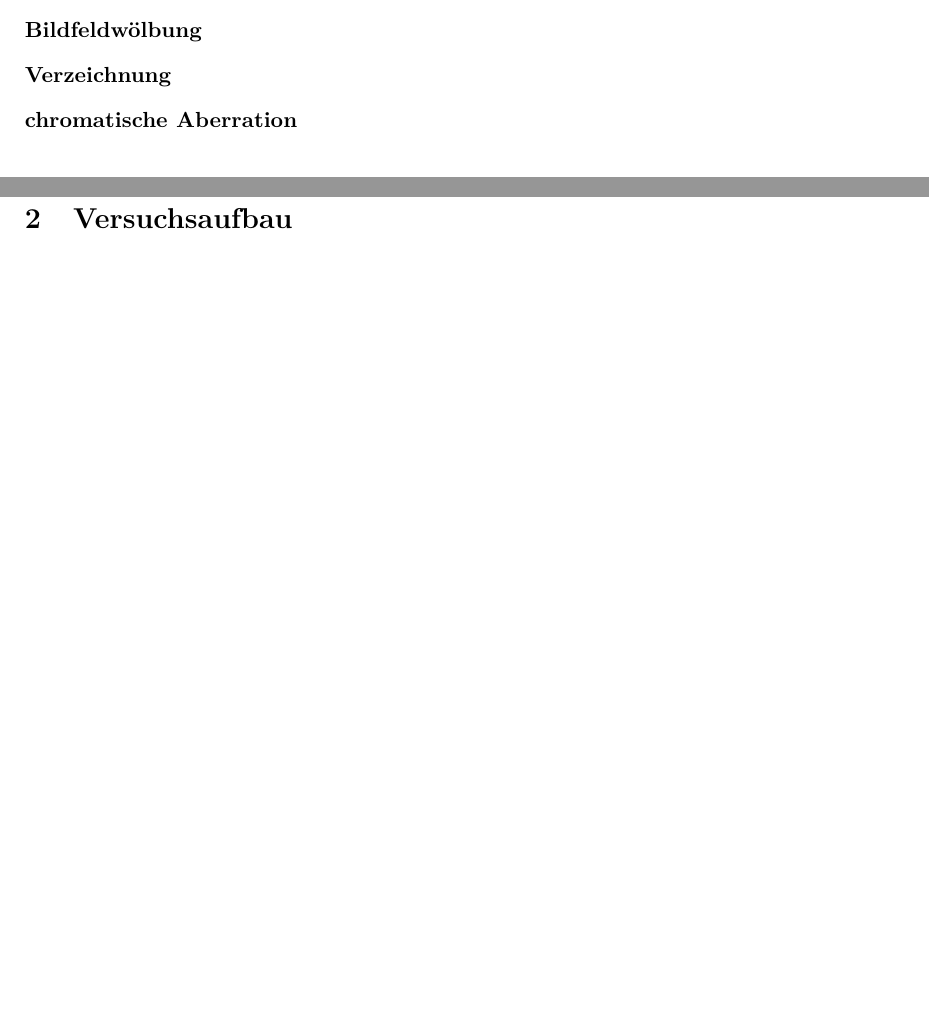
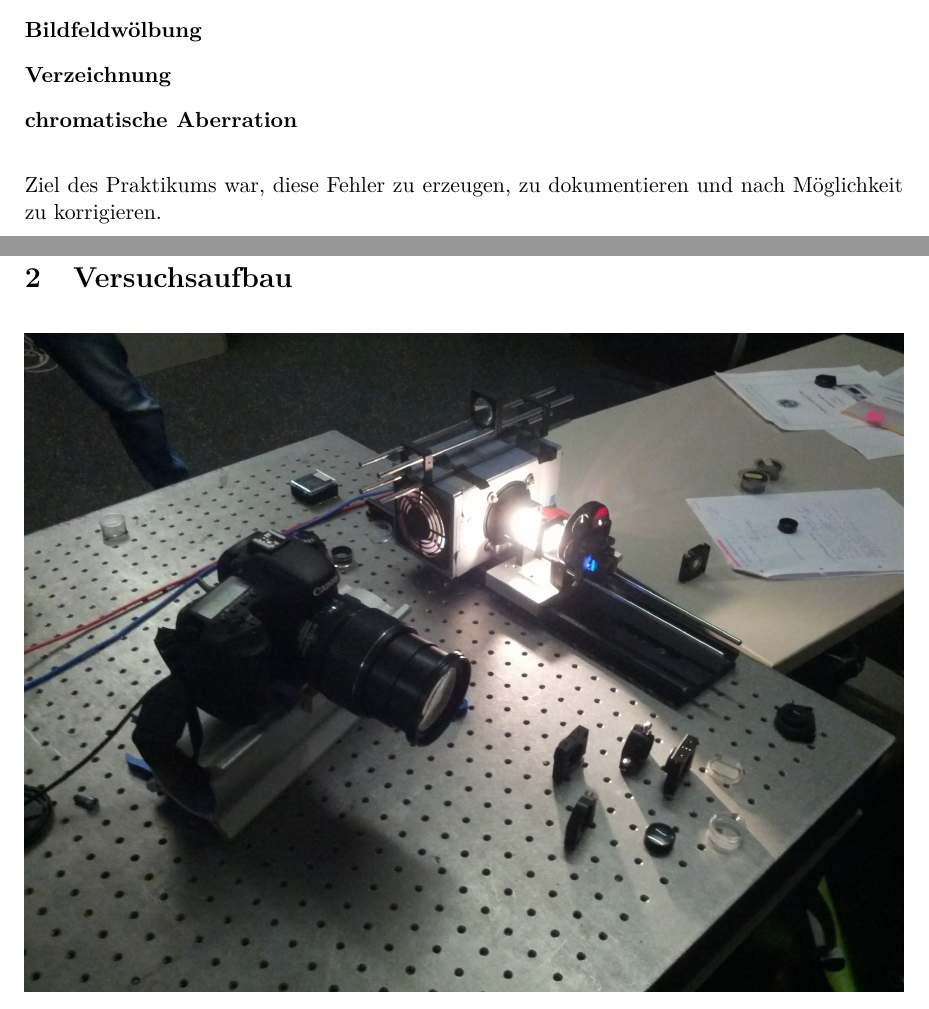
Before and after one commit to woodie90/Protokoll-Linsenfehler, a LaTeX document (Protokoll Linsenfehler.tex, which reads einleitung.tex): two parts of pages 4 and 5 of 10, joined at a grey line, cut so that both start at the same text, the shorter picture padded with empty space. Compiled offline with pdfLaTeX.

Commit message:
Endsatz Einleitung

```diff
--- a/einleitung.tex
+++ b/einleitung.tex
@@ -30,3 +30,5 @@ Im Vergleich zur paraxialen Näherung können hierbei 6 einfache Aberrationen un
 	\item[Verzeichnung]
 	\item[chromatische Aberration]
 \end{description}
+
+Ziel des Praktikums war, diese Fehler zu erzeugen, zu dokumentieren und nach Möglichkeit zu korrigieren.
```
